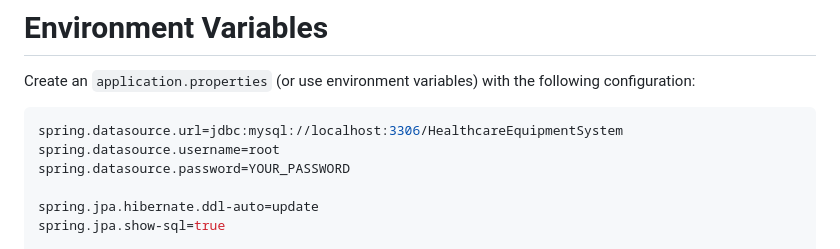
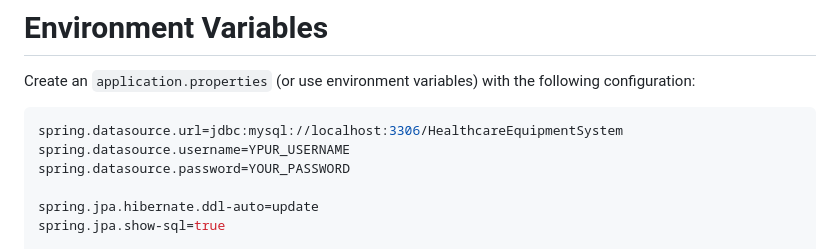
Before and after one commit to IbtisamAlGharibi/Healthcare-Equipment-System-, a Markdown page: README.md, the part around the change. GitHub-like rendering.

````diff
--- a/README.md
+++ b/README.md
@@ -141,7 +141,7 @@ Create an `application.properties` (or use environment variables) with the follo
 
 ```properties
 spring.datasource.url=jdbc:mysql://localhost:3306/HealthcareEquipmentSystem
-spring.datasource.username=root
+spring.datasource.username=YPUR_USERNAME
 spring.datasource.password=YOUR_PASSWORD
 
 spring.jpa.hibernate.ddl-auto=update
````
